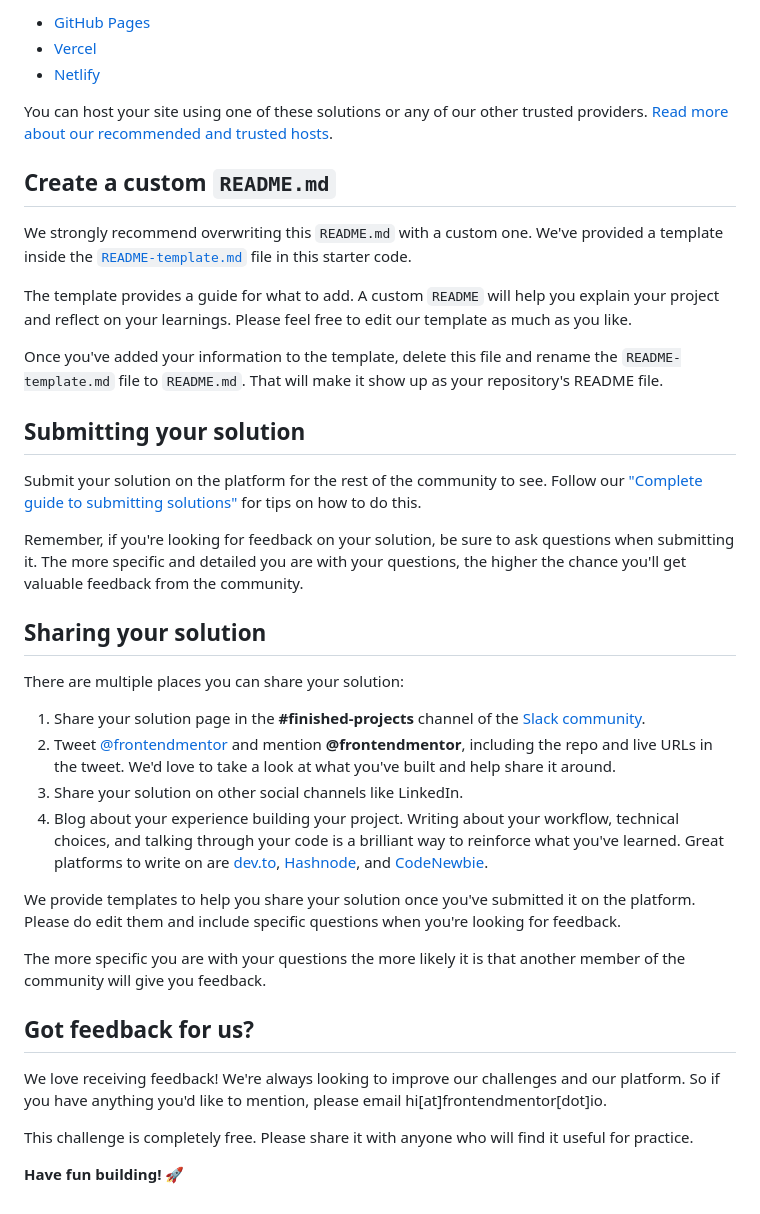
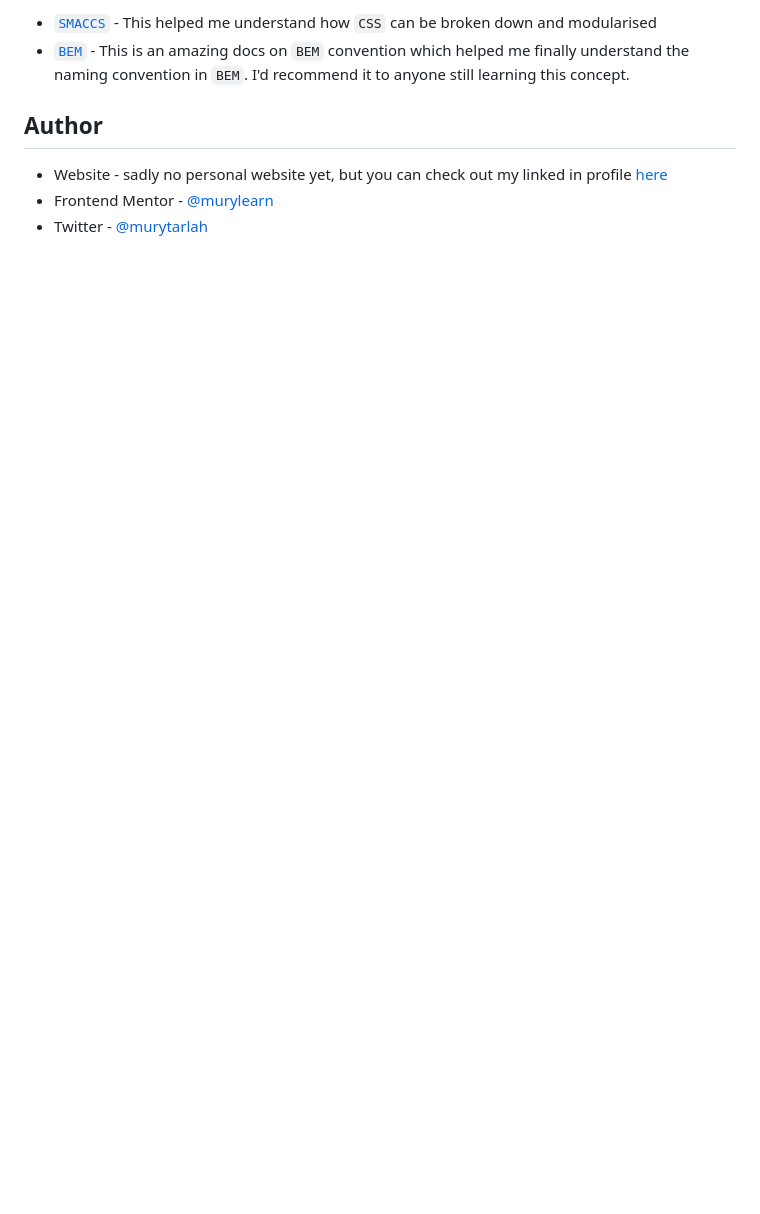
Before and after one commit to murytarlah/qr-code-component, a Markdown page: README.md, the part around the change printed below. GitHub-like rendering; blank space fills up the shorter version.

```diff
--- a/README.md
+++ b/README.md
@@ -47,41 +55,9 @@ As mentioned above, there are many ways to host your project for free. Our recom
 
-- [GitHub Pages](https://pages.github.com/)
-- [Vercel](https://vercel.com/)
-- [Netlify](https://www.netlify.com/)
+-   [`SMACCS`](http://smacss.com/) - This helped me understand how `CSS` can be broken down and modularised
+-   [`BEM`](http://getbem.com/) - This is an amazing docs on `BEM` convention which helped me finally understand the naming convention in `BEM`. I'd recommend it to anyone still learning this concept.
 
-You can host your site using one of these solutions or any of our other trusted providers. [Read more about our recommended and trusted hosts](https://medium.com/frontend-mentor/frontend-mentor-trusted-hosting-providers-bf000dfebe).
+## Author
 
-## Create a custom `README.md`
-
-We strongly recommend overwriting this `README.md` with a custom one. We've provided a template inside the [`README-template.md`](./README-template.md) file in this starter code.
-
-The template provides a guide for what to add. A custom `README` will help you explain your project and reflect on your learnings. Please feel free to edit our template as much as you like.
-
-Once you've added your information to the template, delete this file and rename the `README-template.md` file to `README.md`. That will make it show up as your repository's README file.
-
-## Submitting your solution
-
-Submit your solution on the platform for the rest of the community to see. Follow our ["Complete guide to submitting solutions"](https://medium.com/frontend-mentor/a-complete-guide-to-submitting-solutions-on-frontend-mentor-ac6384162248) for tips on how to do this.
-
-Remember, if you're looking for feedback on your solution, be sure to ask questions when submitting it. The more specific and detailed you are with your questions, the higher the chance you'll get valuable feedback from the community.
-
-## Sharing your solution
-
-There are multiple places you can share your solution:
-
-1. Share your solution page in the **#finished-projects** channel of the [Slack community](https://www.frontendmentor.io/slack).
-2. Tweet [@frontendmentor](https://twitter.com/frontendmentor) and mention **@frontendmentor**, including the repo and live URLs in the tweet. We'd love to take a look at what you've built and help share it around.
-3. Share your solution on other social channels like LinkedIn.
-4. Blog about your experience building your project. Writing about your workflow, technical choices, and talking through your code is a brilliant way to reinforce what you've learned. Great platforms to write on are [dev.to](https://dev.to/), [Hashnode](https://hashnode.com/), and [CodeNewbie](https://community.codenewbie.org/).
-
-We provide templates to help you share your solution once you've submitted it on the platform. Please do edit them and include specific questions when you're looking for feedback.
-
-The more specific you are with your questions the more likely it is that another member of the community will give you feedback.
-
-## Got feedback for us?
-
-We love receiving feedback! We're always looking to improve our challenges and our platform. So if you have anything you'd like to mention, please email hi[at]frontendmentor[dot]io.
-
-This challenge is completely free. Please share it with anyone who will find it useful for practice.
-
-**Have fun building!** 🚀
+-   Website - sadly no personal website yet, but you can check out my linked in profile [here](https://www.linkedin.com/in/murytarlah)
+-   Frontend Mentor - [@murylearn](https://www.frontendmentor.io/profile/murytarlah)
+-   Twitter - [@murytarlah](https://www.twitter.com/murytarlah)
```
Also changed, not shown: other parts of README.md (+34 -26 lines), README-template.md (deleted, +0 -103 lines), screenshot.png (added).
